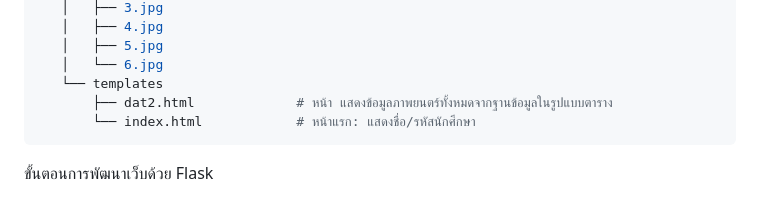
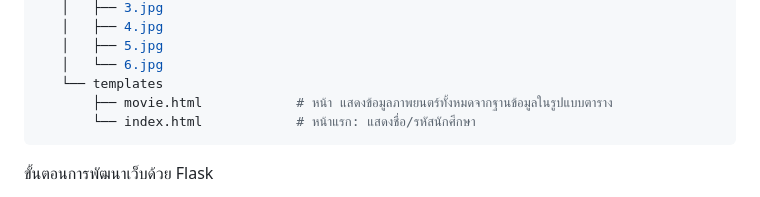
Before and after one commit to 68130489-cmd/Python-Web-show-data-from-PostgreSQL, a Markdown page: README.md, the part around the change. GitHub-like rendering.

````diff
--- a/README.md
+++ b/README.md
@@ -15,7 +15,7 @@
    │   ├── 5.jpg
    │   └── 6.jpg
    └── templates
-       ├── dat2.html             # หน้า แสดงข้อมูลภาพยนตร์ทั้งหมดจากฐานข้อมูลในรูปแบบตาราง
+       ├── movie.html            # หน้า แสดงข้อมูลภาพยนตร์ทั้งหมดจากฐานข้อมูลในรูปแบบตาราง
        └── index.html            # หน้าแรก: แสดงชื่อ/รหัสนักศึกษา
 ```
 ขั้นตอนการพัฒนาเว็บด้วย Flask
````
